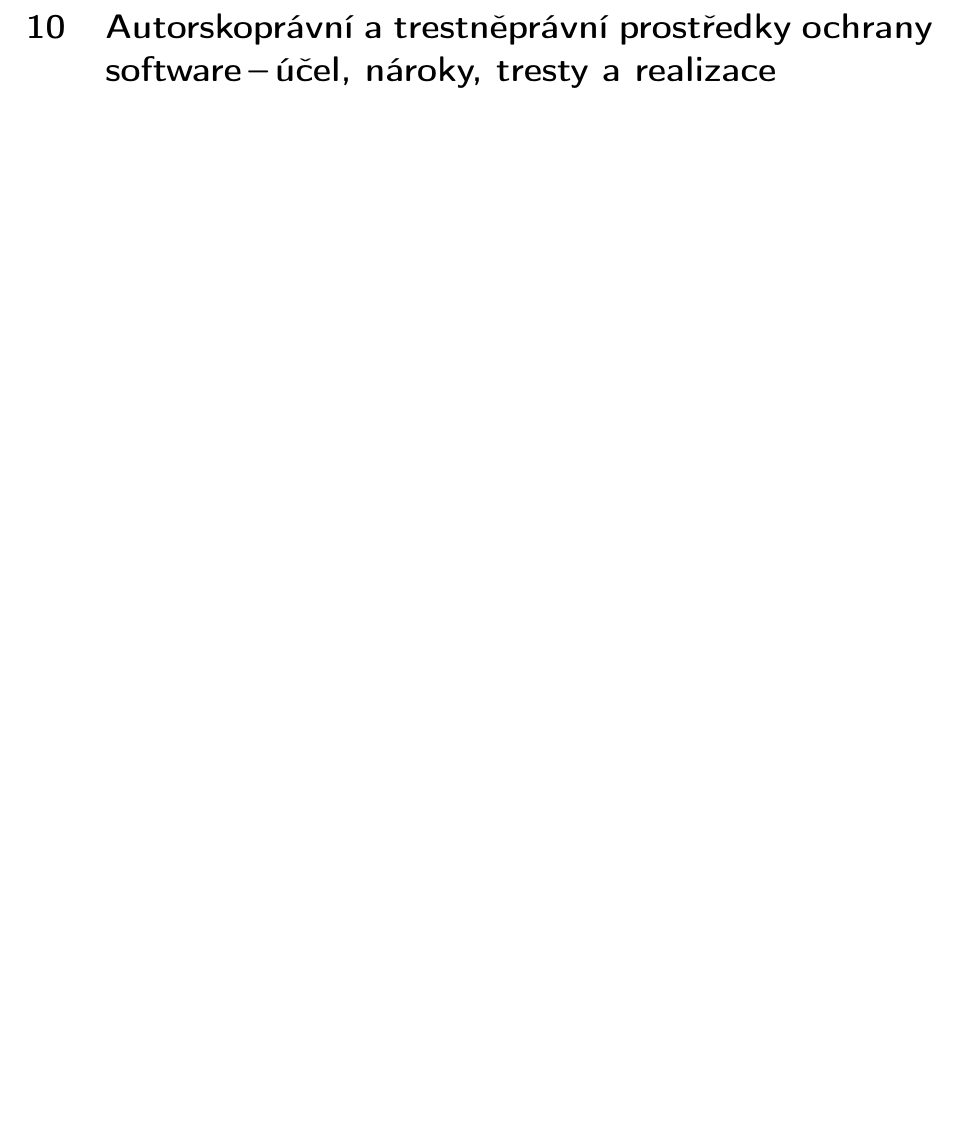
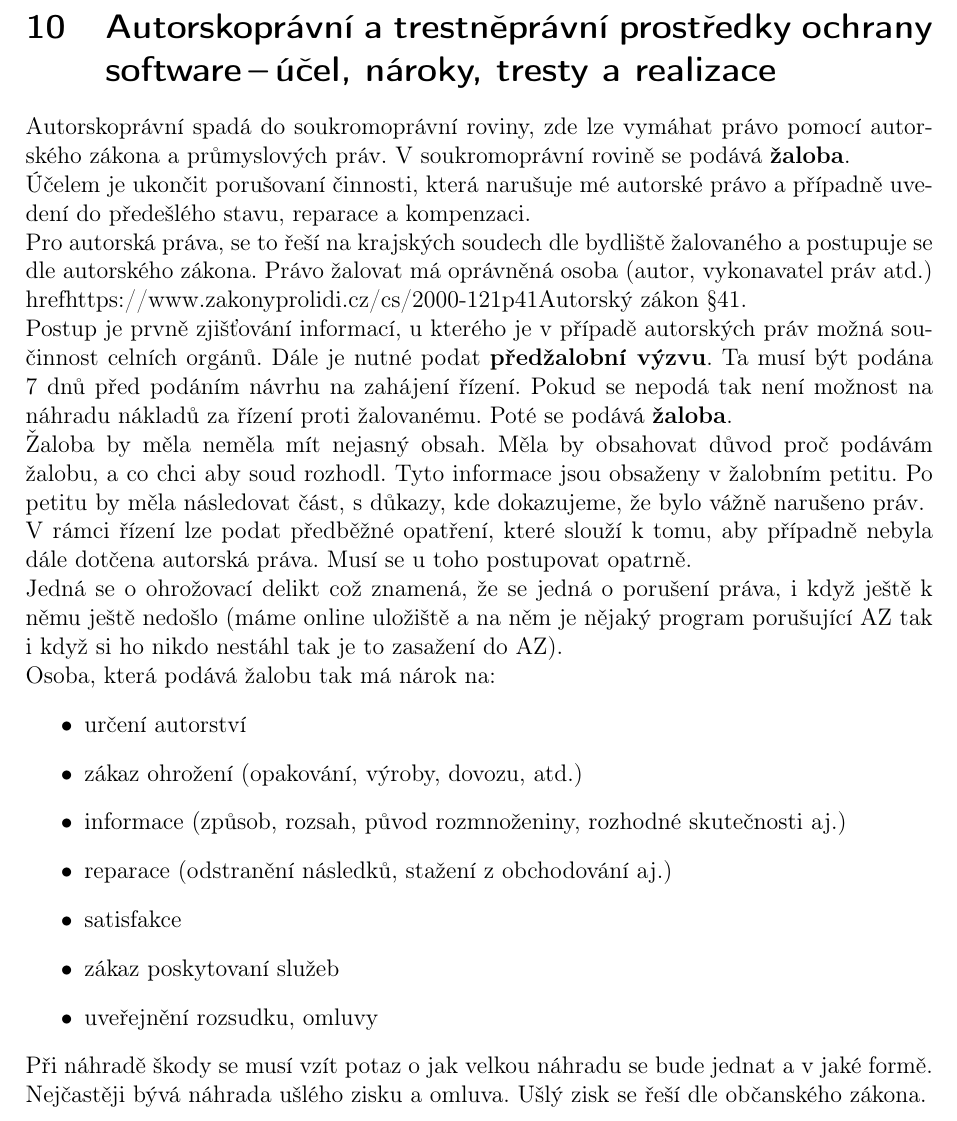
Before and after one commit to VUT-FEKT-IBE/BPC-IBE-SZZ, a LaTeX document (BPC-SPR/main.tex, which reads BPC-SPR/text/text.tex): part of page 17 of 17, cut so that both start at the same text, the shorter picture padded with empty space. Compiled offline with pdfLaTeX.

Commit message:
add 'soukromopravni pravo' half of q10 in SPR

```diff
--- a/BPC-SPR/text/text.tex
+++ b/BPC-SPR/text/text.tex
@@ -418,7 +418,35 @@ Pokud bychom měli SW v kterém je použito více licencí, tak musíme rozebrat
 
 
 
+
+
 \newpage
 \section{Autorskoprávní a trestněprávní prostředky ochrany software\,--\,účel, nároky, tresty a realizace}
 
-\newpage
+% žaloba soukromoprávní obžaloba trestněprávní
+Autorskoprávní spadá do soukromoprávní roviny, zde lze vymáhat právo pomocí autorského zákona a průmyslových práv. V soukromoprávní rovině se podává \textbf{žaloba}.
+
+Účelem je ukončit porušovaní činnosti, která narušuje mé autorské právo a případně uvedení do předešlého stavu, reparace a kompenzaci.
+
+Pro autorská práva, se to řeší na krajských soudech dle bydliště žalovaného a postupuje se dle autorského zákona. Právo žalovat má oprávněná osoba (autor, vykonavatel práv atd.) href{https://www.zakonyprolidi.cz/cs/2000-121#p41}{Autorský zákon §41}.
+
+Postup je prvně zjišťování informací, u kterého je v případě autorských práv možná součinnost celních orgánů. Dále je nutné podat \textbf{předžalobní výzvu}. Ta musí být podána 7 dnů před podáním návrhu na zahájení řízení. Pokud se nepodá tak není možnost na náhradu nákladů za řízení proti žalovanému. Poté se podává \textbf{žaloba}.
+
+Žaloba by měla neměla mít nejasný obsah. Měla by obsahovat důvod proč podávám žalobu, a co chci aby soud rozhodl. Tyto informace jsou obsaženy v žalobním petitu. Po petitu by měla následovat část, s důkazy, kde dokazujeme, že bylo vážně narušeno práv.
+
+V rámci řízení lze podat předběžné opatření, které slouží k tomu, aby případně nebyla dále dotčena autorská práva. Musí se u toho postupovat opatrně.
+
+Jedná se o ohrožovací delikt což znamená, že se jedná o porušení práva, i když ještě k němu ještě nedošlo (máme online uložiště a na něm je nějaký program porušující AZ tak i když si ho nikdo nestáhl tak je to zasažení do AZ).
+
+Osoba, která podává žalobu tak má nárok na:
+\begin{itemize}
+    \item určení autorství
+    \item zákaz ohrožení (opakování, výroby, dovozu, atd.)
+    \item informace (způsob, rozsah, původ rozmnoženiny, rozhodné skutečnosti aj.)
+    \item reparace (odstranění následků, stažení z obchodování aj.)
+    \item satisfakce
+    \item zákaz poskytovaní služeb
+    \item uveřejnění rozsudku, omluvy
+\end{itemize}
+
+Při náhradě škody se musí vzít potaz o jak velkou náhradu se bude jednat a v jaké formě. Nejčastěji bývá náhrada ušlého zisku a omluva. Ušlý zisk se řeší dle občanského zákona.
```
